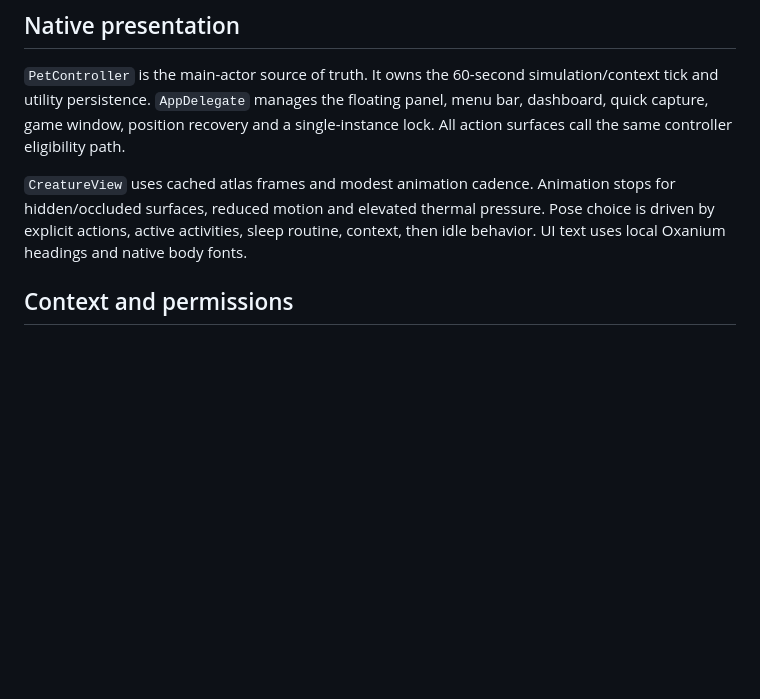
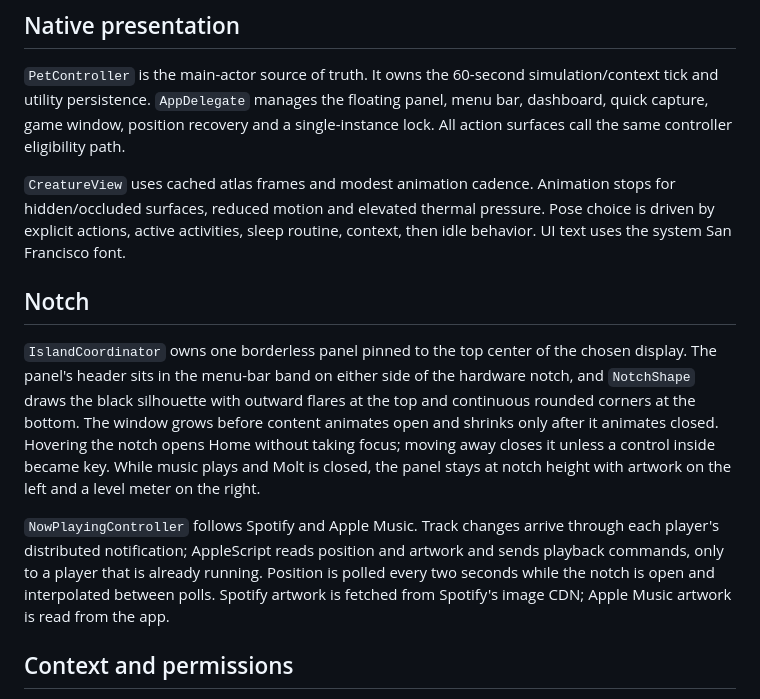
Before and after one commit to vkn889/Molt, a Markdown page: docs/architecture.md, the part around the change. GitHub-like rendering; blank space fills up the shorter version.

```diff
--- a/docs/architecture.md
+++ b/docs/architecture.md
@@ -24,7 +24,13 @@ Pet archives include only pet data, embedded species and optional sprite atlas.
 
 `PetController` is the main-actor source of truth. It owns the 60-second simulation/context tick and utility persistence. `AppDelegate` manages the floating panel, menu bar, dashboard, quick capture, game window, position recovery and a single-instance lock. All action surfaces call the same controller eligibility path.
 
-`CreatureView` uses cached atlas frames and modest animation cadence. Animation stops for hidden/occluded surfaces, reduced motion and elevated thermal pressure. Pose choice is driven by explicit actions, active activities, sleep routine, context, then idle behavior. UI text uses local Oxanium headings and native body fonts.
+`CreatureView` uses cached atlas frames and modest animation cadence. Animation stops for hidden/occluded surfaces, reduced motion and elevated thermal pressure. Pose choice is driven by explicit actions, active activities, sleep routine, context, then idle behavior. UI text uses the system San Francisco font.
+
+## Notch
+
+`IslandCoordinator` owns one borderless panel pinned to the top center of the chosen display. The panel's header sits in the menu-bar band on either side of the hardware notch, and `NotchShape` draws the black silhouette with outward flares at the top and continuous rounded corners at the bottom. The window grows before content animates open and shrinks only after it animates closed. Hovering the notch opens Home without taking focus; moving away closes it unless a control inside became key. While music plays and Molt is closed, the panel stays at notch height with artwork on the left and a level meter on the right.
+
+`NowPlayingController` follows Spotify and Apple Music. Track changes arrive through each player's distributed notification; AppleScript reads position and artwork and sends playback commands, only to a player that is already running. Position is polled every two seconds while the notch is open and interpolated between polls. Spotify artwork is fetched from Spotify's image CDN; Apple Music artwork is read from the app.
 
 ## Context and permissions
 
```
Also changed, not shown: README.md (+18 -12 lines), docs/releases/0.6.0.md (added, +32 -0 lines), docs/screenshots/notch-home.png (added), 16 other files.
